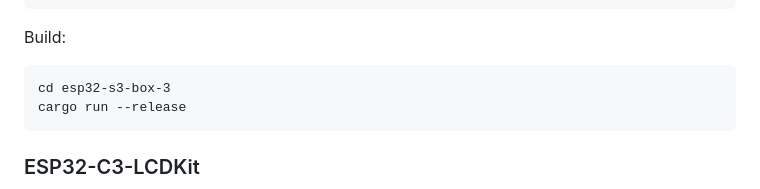
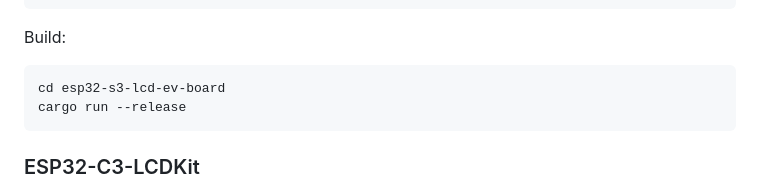
Before and after one commit to georgik/esp32-conways-game-of-life-rs, a Markdown page: docs/README.md, the part around the change. Rendered like a GitHub page.

Commit message:
doc: update README

````diff
--- a/docs/README.md
+++ b/docs/README.md
@@ -169,7 +169,7 @@ source ~/export-esp.sh
 Build:
 
 ```
-cd esp32-s3-box-3
+cd esp32-s3-lcd-ev-board
 cargo run --release
 ```
 
````
